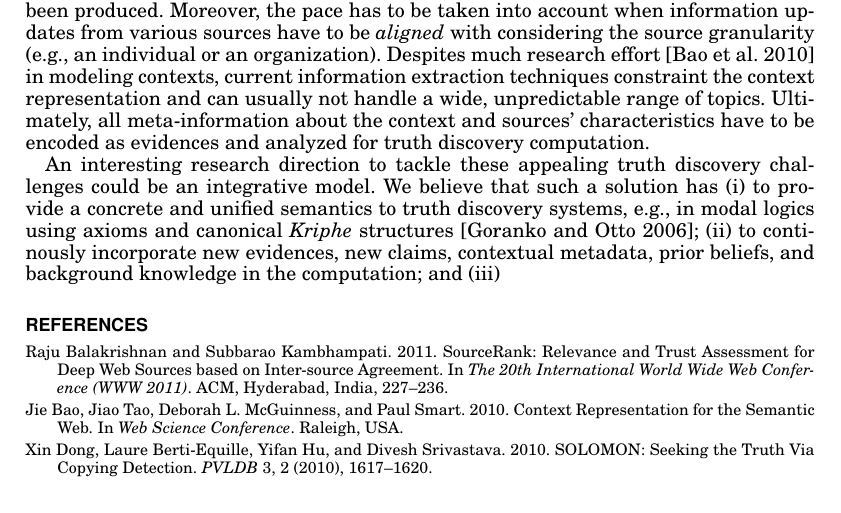
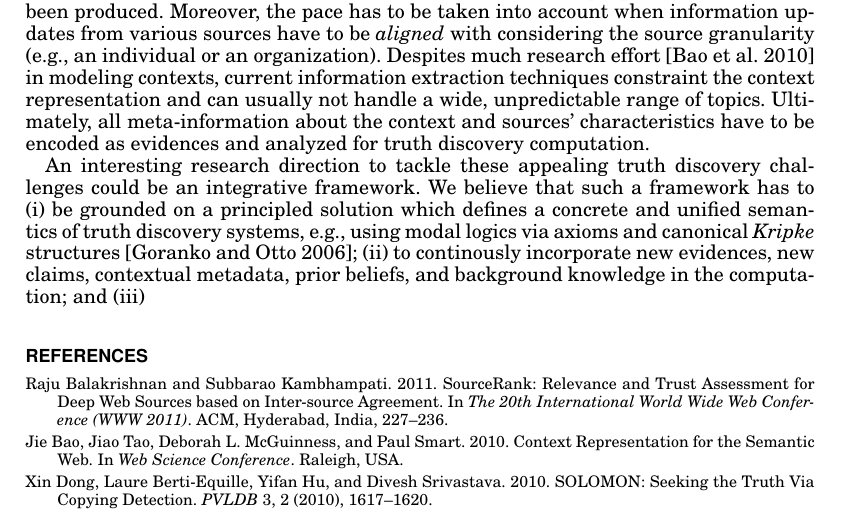
Before and after one commit to baalamine/qf-discoverings, a LaTeX paper (JDIQ16/main.tex): part of page 3 of 4, cut so that both start at the same text. The pictures show the PDF file JDIQ16/main.pdf that the author committed with the source.

Commit message:
working on challenge paper for JDIQ

```diff
--- a/JDIQ16/main.tex
+++ b/JDIQ16/main.tex
@@ -171,10 +171,11 @@ for tacking these appealing truth discovery problems could be
 \fi
 
 An interesting research direction to tackle these appealing truth discovery challenges could be an integrative
-model. We believe that such a solution has
+framework. We believe that such a framework has to
 \begin{inparaenum}[(i)]
-\item to provide a concrete and unified semantics to truth discovery systems, e.g., in modal logics using axioms and canonical
-\emph{Kriphe} structures~\cite{GorankoOtto06};
+\item be grounded on a principled solution which defines a concrete and unified semantics of truth discovery systems, e.g., using
+modal logics via axioms and canonical
+\emph{Kripke} structures~\cite{GorankoOtto06};
 \item to continously incorporate new evidences, new claims, contextual metadata, prior beliefs, and background knowledge in the computation; and
 \item
 \end{inparaenum}
```
Also changed, not shown: JDIQ16/main.pdf.
